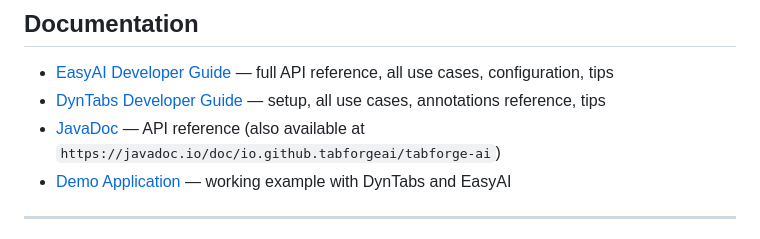
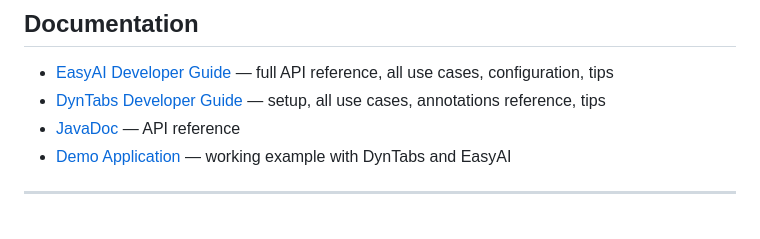
Before and after one commit to tabforgeai/tabforge-ai, a Markdown page: README.md, the part around the change. GitHub-like rendering.

Commit message:
Update JavaDoc link to GitHub Pages

```diff
--- a/README.md
+++ b/README.md
@@ -172,7 +172,7 @@ Then follow the setup guides — DynTabs takes 6 steps (faces-config, template i
 
 - [EasyAI Developer Guide](docs/easyai_guide.txt) — full API reference, all use cases, configuration, tips
 - [DynTabs Developer Guide](docs/dyntabs_guide.txt) — setup, all use cases, annotations reference, tips
-- [JavaDoc](docs/apidocs/index.html) — API reference (also available at `https://javadoc.io/doc/io.github.tabforgeai/tabforge-ai`)
+- [JavaDoc](https://tabforgeai.github.io/tabforge-ai/apidocs/index.html) — API reference
 - [Demo Application](https://github.com/tabforgeai/tabforge-ai-demo) — working example with DynTabs and EasyAI
 
 ---
```
